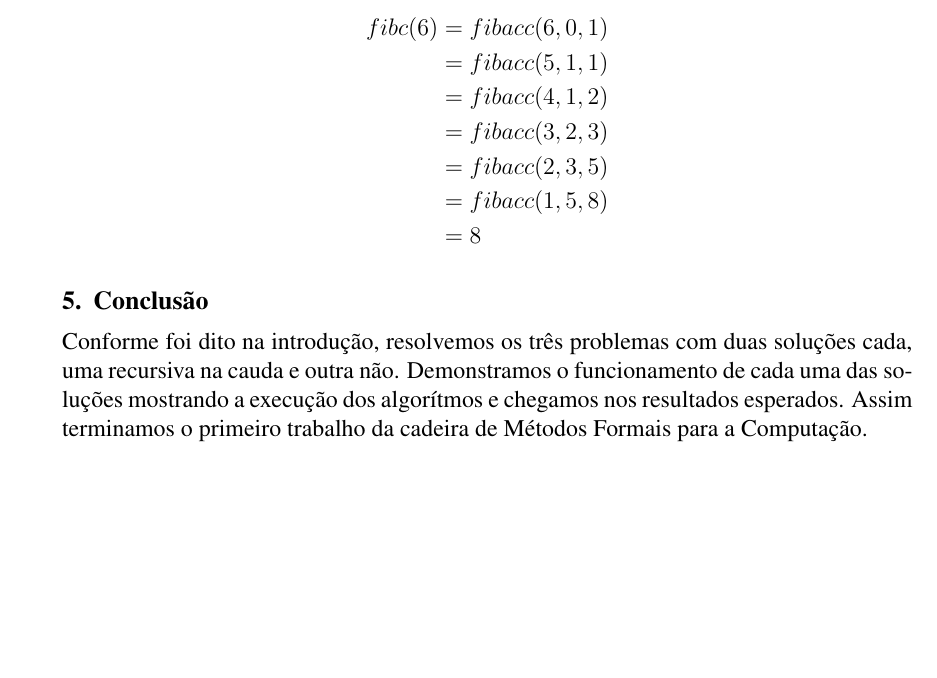
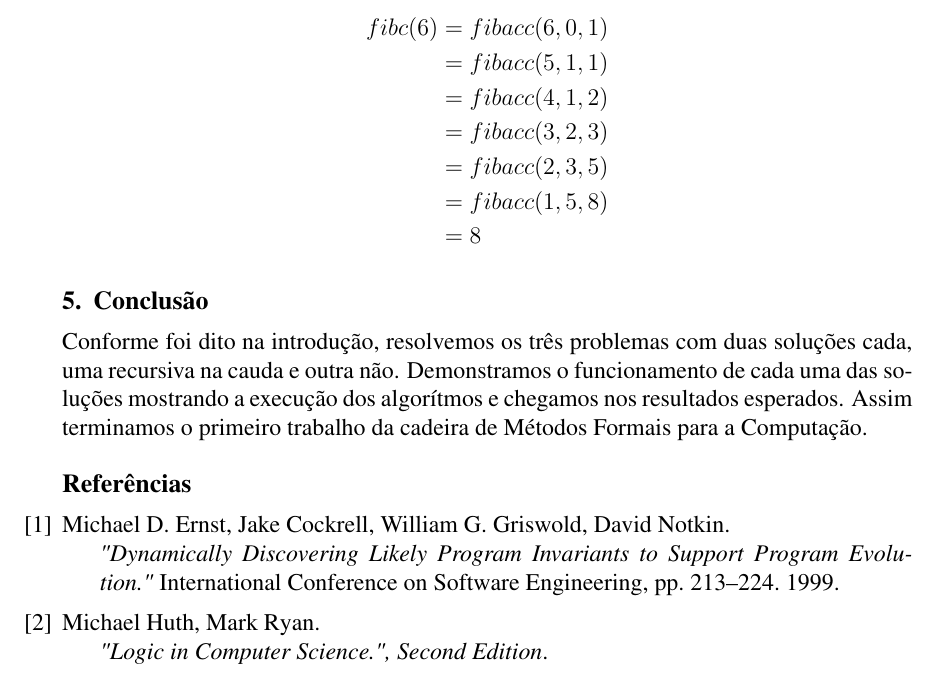
Before and after one commit to breulitro/t1-alfio, a LaTeX document (metodosformaist1.tex): part of page 3 of 3, cut so that both start at the same text, the shorter picture padded with empty space. Compiled offline with pdfLaTeX.

Commit message:
Adicionando referencias bibliográficas
Signed-off-by: Benito Michelon <benito@Benitos-MacBook-Pro.local>

```diff
--- a/metodosformaist1.tex
+++ b/metodosformaist1.tex
@@ -128,4 +128,15 @@ fibc(6) &= fibacc(6, 0, 1)\\
 Conforme foi dito na introdução, resolvemos os três problemas com duas soluções cada, uma recursiva na cauda e outra não.
 Demonstramos o funcionamento de cada uma das soluções mostrando a execução dos algorítmos e chegamos nos resultados esperados.
 Assim terminamos o primeiro trabalho da cadeira de Métodos Formais para a Computação.
+
+\begin{thebibliography}{9}
+\bibitem{invariants}
+	Michael D. Ernst, Jake Cockrell, William G. Griswold, David Notkin.\\
+	\emph{"Dynamically Discovering Likely Program Invariants to Support Program Evolution."}
+	International Conference on Software Engineering, pp. 213–224. 1999.
+
+\bibitem{logicincc}
+	Michael Huth, Mark Ryan.\\
+	\emph{"Logic in Computer Science.", Second Edition}.
+\end{thebibliography}
 \end{document}
```
